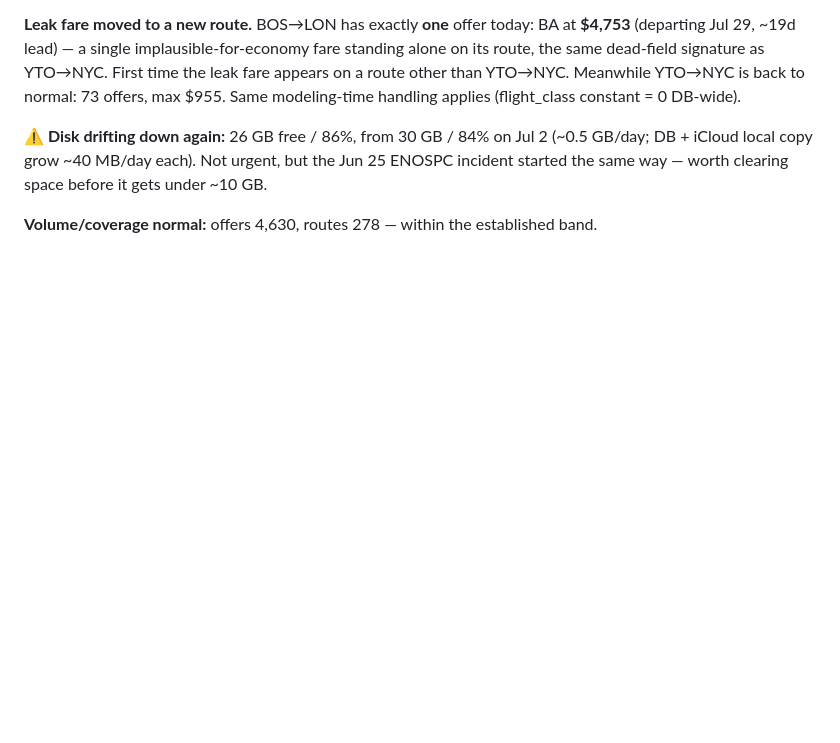
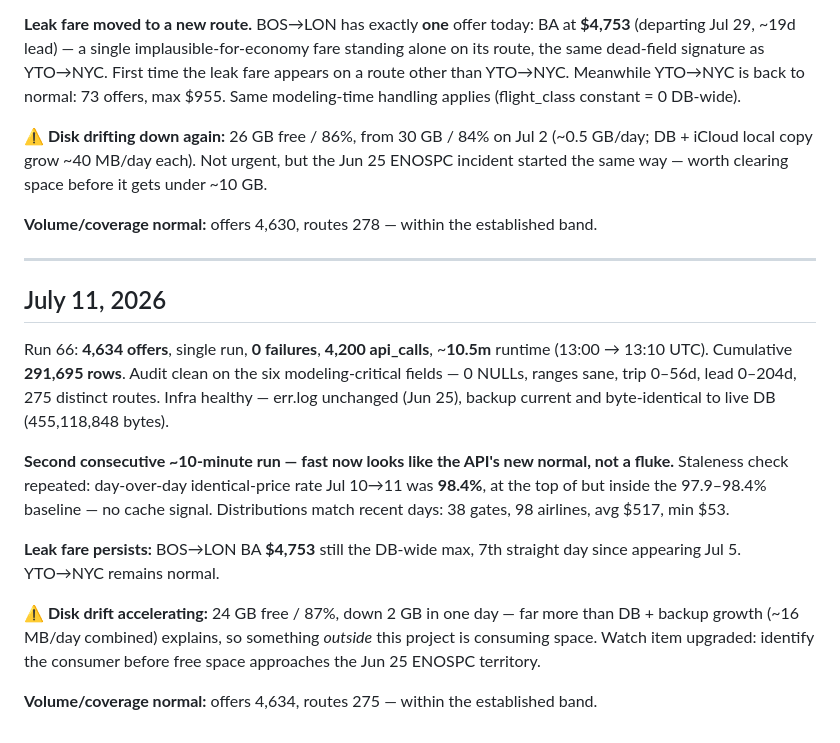
Before and after one commit to Quaden2307/flight-price-predictor, a Markdown page: documentation/live_data_logging.md, the part around the change. Drawn GitHub-style; blank space fills up the shorter version.

Commit message:
July 11 data collector logging

```diff
--- a/documentation/live_data_logging.md
+++ b/documentation/live_data_logging.md
@@ -762,3 +762,17 @@ Run 65: **4,630 offers**, single run, **0 failures**, **4,200 api_calls**, ~**10
 **⚠️ Disk drifting down again:** 26 GB free / 86%, from 30 GB / 84% on Jul 2 (~0.5 GB/day; DB + iCloud local copy grow ~40 MB/day each). Not urgent, but the Jun 25 ENOSPC incident started the same way — worth clearing space before it gets under ~10 GB.
 
 **Volume/coverage normal:** offers 4,630, routes 278 — within the established band.
+
+---
+
+## July 11, 2026
+
+Run 66: **4,634 offers**, single run, **0 failures**, **4,200 api_calls**, ~**10.5m** runtime (13:00 → 13:10 UTC). Cumulative **291,695 rows**. Audit clean on the six modeling-critical fields — 0 NULLs, ranges sane, trip 0–56d, lead 0–204d, 275 distinct routes. Infra healthy — err.log unchanged (Jun 25), backup current and byte-identical to live DB (455,118,848 bytes).
+
+**Second consecutive ~10-minute run — fast now looks like the API's new normal, not a fluke.** Staleness check repeated: day-over-day identical-price rate Jul 10→11 was **98.4%**, at the top of but inside the 97.9–98.4% baseline — no cache signal. Distributions match recent days: 38 gates, 98 airlines, avg $517, min $53.
+
+**Leak fare persists:** BOS→LON BA **$4,753** still the DB-wide max, 7th straight day since appearing Jul 5. YTO→NYC remains normal.
+
+**⚠️ Disk drift accelerating:** 24 GB free / 87%, down 2 GB in one day — far more than DB + backup growth (~16 MB/day combined) explains, so something *outside* this project is consuming space. Watch item upgraded: identify the consumer before free space approaches the Jun 25 ENOSPC territory.
+
+**Volume/coverage normal:** offers 4,634, routes 275 — within the established band.
```
